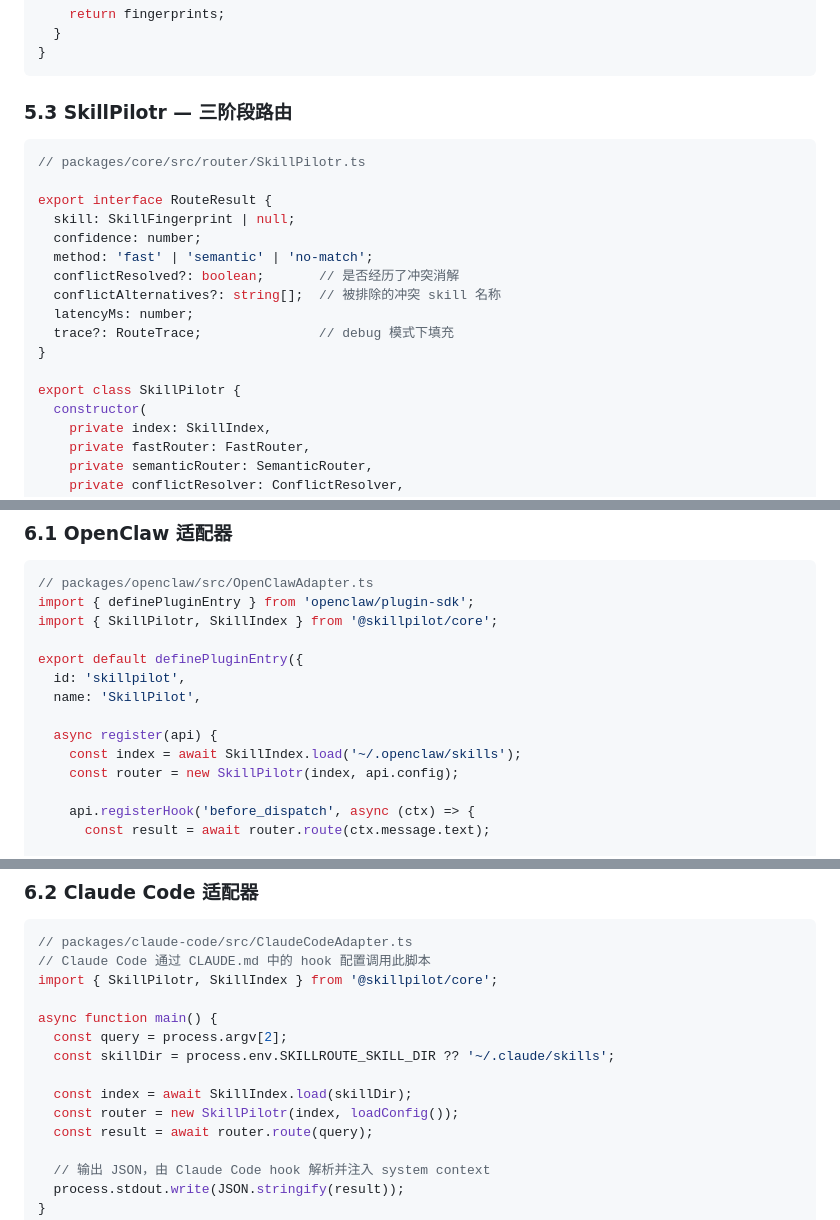
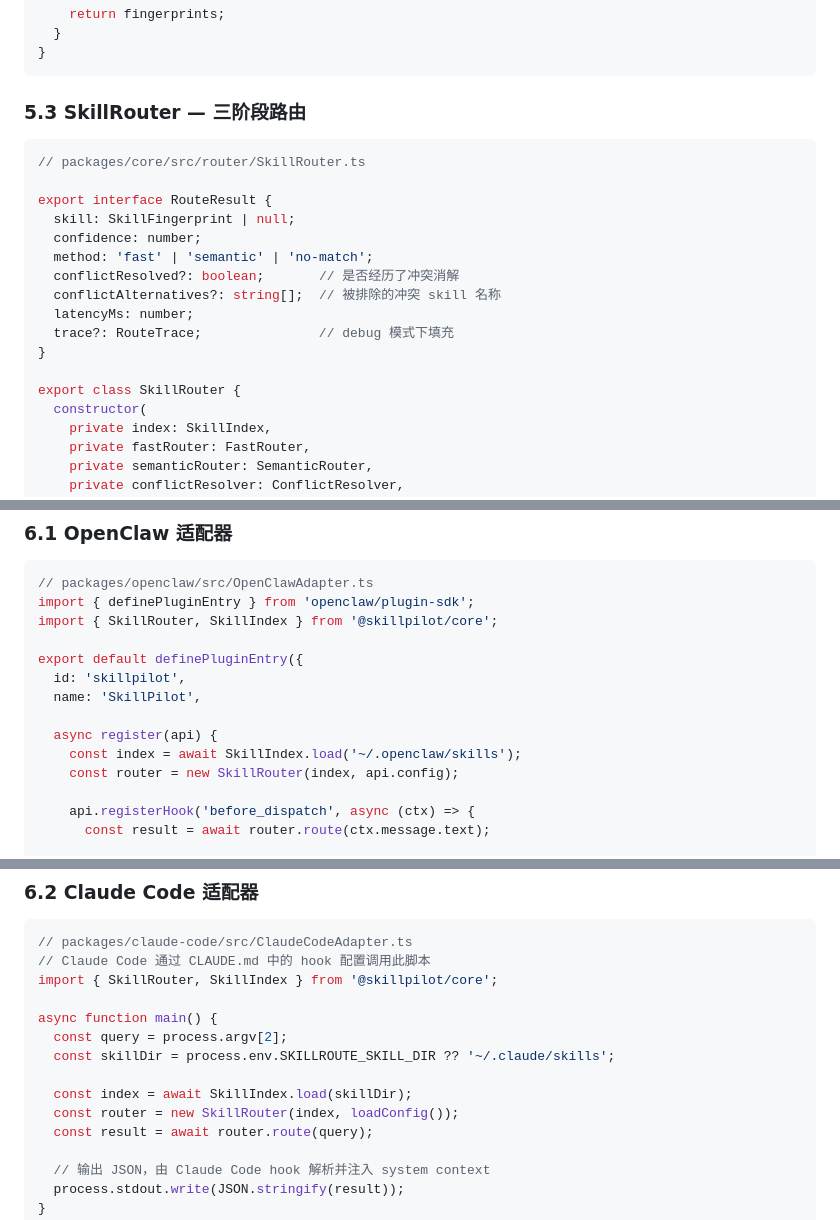
Before and after one commit to RealTapeL/SkillPilot, a Markdown page: skillpilot-spec.md, 3 parts joined by grey strips. Drawn GitHub-style.

````diff
--- a/skillpilot-spec.md
+++ b/skillpilot-spec.md
@@ -418,10 +418,10 @@ export class ConflictDetector {
 }
 ```
 
-### 5.3 SkillPilotr — 三阶段路由
+### 5.3 SkillRouter — 三阶段路由
 
 ```typescript
-// packages/core/src/router/SkillPilotr.ts
+// packages/core/src/router/SkillRouter.ts
 
 export interface RouteResult {
   skill: SkillFingerprint | null;
@@ -433,7 +433,7 @@ export interface RouteResult {
   trace?: RouteTrace;               // debug 模式下填充
 }
 
-export class SkillPilotr {
+export class SkillRouter {
   constructor(
     private index: SkillIndex,
     private fastRouter: FastRouter,
@@ -543,7 +543,7 @@ type AdapterAction =
 ```typescript
 // packages/openclaw/src/OpenClawAdapter.ts
 import { definePluginEntry } from 'openclaw/plugin-sdk';
-import { SkillPilotr, SkillIndex } from '@skillpilot/core';
+import { SkillRouter, SkillIndex } from '@skillpilot/core';
 
 export default definePluginEntry({
   id: 'skillpilot',
@@ -551,7 +551,7 @@ export default definePluginEntry({
 
   async register(api) {
     const index = await SkillIndex.load('~/.openclaw/skills');
-    const router = new SkillPilotr(index, api.config);
+    const router = new SkillRouter(index, api.config);
 
     api.registerHook('before_dispatch', async (ctx) => {
       const result = await router.route(ctx.message.text);
@@ -607,14 +607,14 @@ export default definePluginEntry({
 ```typescript
 // packages/claude-code/src/ClaudeCodeAdapter.ts
 // Claude Code 通过 CLAUDE.md 中的 hook 配置调用此脚本
-import { SkillPilotr, SkillIndex } from '@skillpilot/core';
+import { SkillRouter, SkillIndex } from '@skillpilot/core';
 
 async function main() {
   const query = process.argv[2];
   const skillDir = process.env.SKILLROUTE_SKILL_DIR ?? '~/.claude/skills';
 
   const index = await SkillIndex.load(skillDir);
-  const router = new SkillPilotr(index, loadConfig());
+  const router = new SkillRouter(index, loadConfig());
   const result = await router.route(query);
 
   // 输出 JSON，由 Claude Code hook 解析并注入 system context
````
Also changed, not shown: other parts of skillpilot-spec.md (+5 -5 lines), PUBLISH.md (deleted, +0 -120 lines), test_openclaw_python/examples.md (+6 -6 lines).
